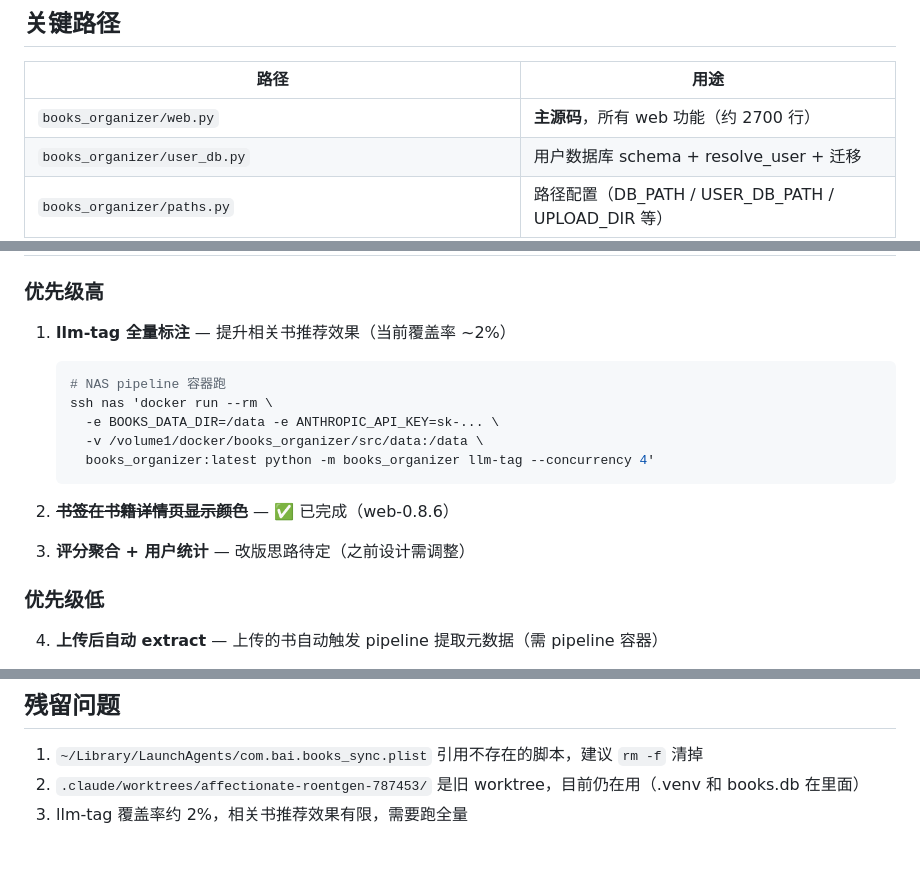
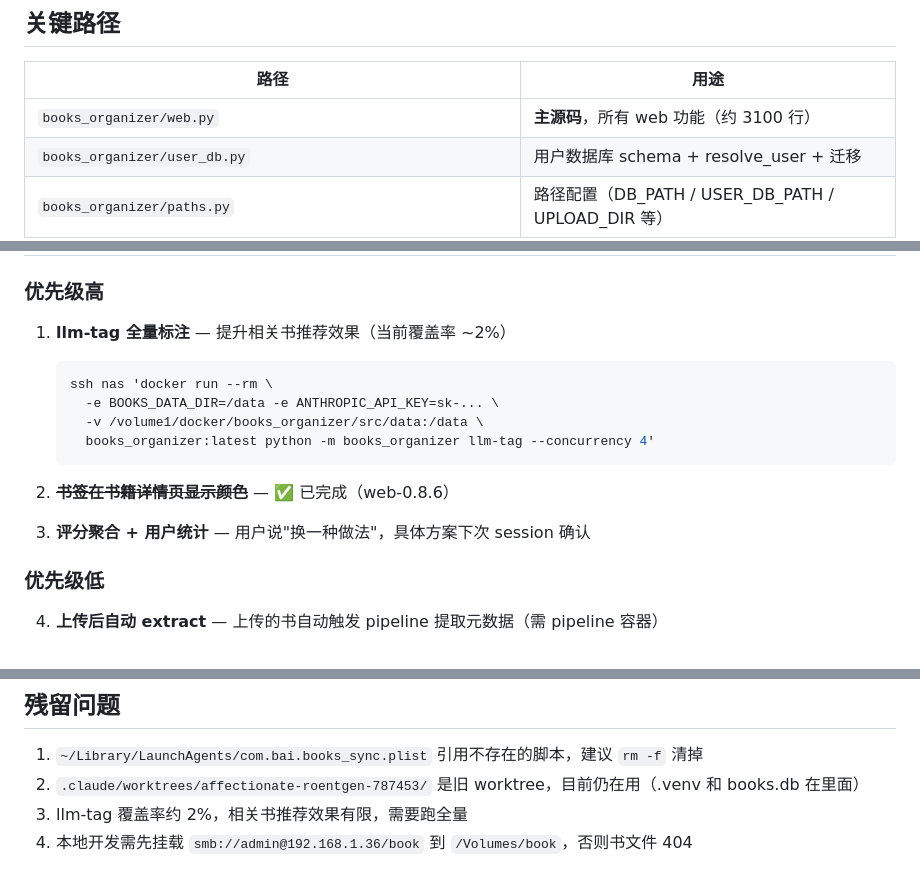
Before and after one commit to xiaobaiworld/antiinfla, a Markdown page: 整理书籍/NEXT.md, 3 parts joined by grey strips. Drawn GitHub-style.

````diff
--- a/整理书籍/NEXT.md
+++ b/整理书籍/NEXT.md
@@ -190,7 +204,7 @@ POST /api/user/:id/import             导入（合并模式）
 
 | 路径 | 用途 |
 |------|------|
-| `books_organizer/web.py` | **主源码**，所有 web 功能（约 2700 行） |
+| `books_organizer/web.py` | **主源码**，所有 web 功能（约 3100 行） |
 | `books_organizer/user_db.py` | 用户数据库 schema + resolve_user + 迁移 |
 | `books_organizer/paths.py` | 路径配置（DB_PATH / USER_DB_PATH / UPLOAD_DIR 等） |
 | `books_organizer/llm_tag.py` | LLM 标签生成（fine_tags，已标注 ~770 本） |
@@ -206,7 +220,6 @@ POST /api/user/:id/import             导入（合并模式）
 
 1. **llm-tag 全量标注** — 提升相关书推荐效果（当前覆盖率 ~2%）
    ```bash
-   # NAS pipeline 容器跑
    ssh nas 'docker run --rm \
      -e BOOKS_DATA_DIR=/data -e ANTHROPIC_API_KEY=sk-... \
      -v /volume1/docker/books_organizer/src/data:/data \
@@ -215,7 +228,7 @@ POST /api/user/:id/import             导入（合并模式）
 
 2. ~~**书签在书籍详情页显示颜色**~~ — ✅ 已完成（web-0.8.6）
 
-3. **评分聚合 + 用户统计** — 改版思路待定（之前设计需调整）
+3. **评分聚合 + 用户统计** — 用户说"换一种做法"，具体方案下次 session 确认
 
 ### 优先级低
 
@@ -232,3 +245,4 @@ POST /api/user/:id/import             导入（合并模式）
 1. `~/Library/LaunchAgents/com.bai.books_sync.plist` 引用不存在的脚本，建议 `rm -f` 清掉
 2. `.claude/worktrees/affectionate-roentgen-787453/` 是旧 worktree，目前仍在用（.venv 和 books.db 在里面）
 3. llm-tag 覆盖率约 2%，相关书推荐效果有限，需要跑全量
+4. 本地开发需先挂载 `smb://admin@192.168.1.36/book` 到 `/Volumes/book`，否则书文件 404
````
Also changed, not shown: other parts of 整理书籍/NEXT.md (+48 -34 lines).
